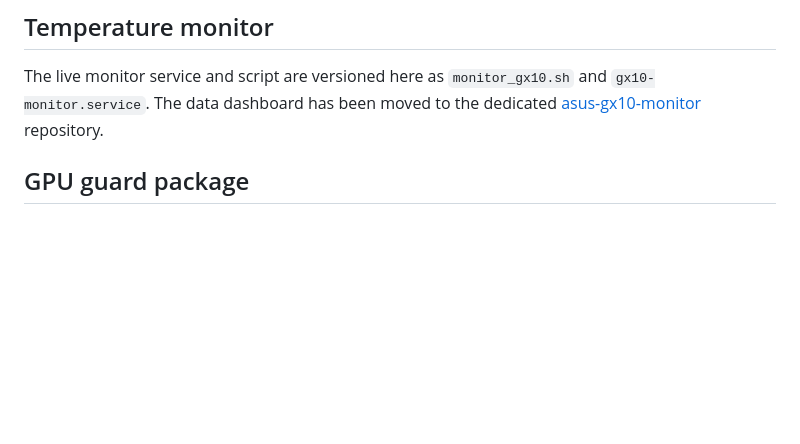
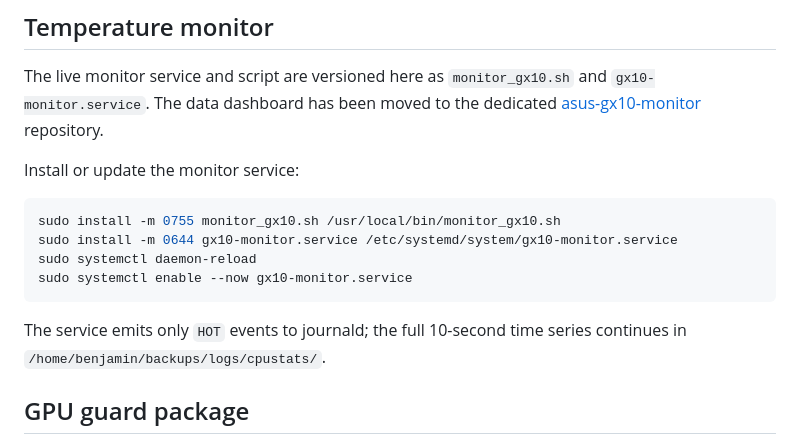
Before and after one commit to benczb/gb10_guard, a Markdown page: README.md, the part around the change. Rendered like a GitHub page; blank space fills up the shorter version.

Commit message:
Document monitor service installation

````diff
--- a/README.md
+++ b/README.md
@@ -27,6 +27,18 @@ Two things live here:
 The live monitor service and script are versioned here as `monitor_gx10.sh` and
 `gx10-monitor.service`. The data dashboard has been moved to the dedicated
 [asus-gx10-monitor](https://github.com/benczb/asus-gx10-monitor) repository.
+
+Install or update the monitor service:
+
+```bash
+sudo install -m 0755 monitor_gx10.sh /usr/local/bin/monitor_gx10.sh
+sudo install -m 0644 gx10-monitor.service /etc/systemd/system/gx10-monitor.service
+sudo systemctl daemon-reload
+sudo systemctl enable --now gx10-monitor.service
+```
+
+The service emits only `HOT` events to journald; the full 10-second time series
+continues in `/home/benjamin/backups/logs/cpustats/`.
 
 ## GPU guard package
 
````
